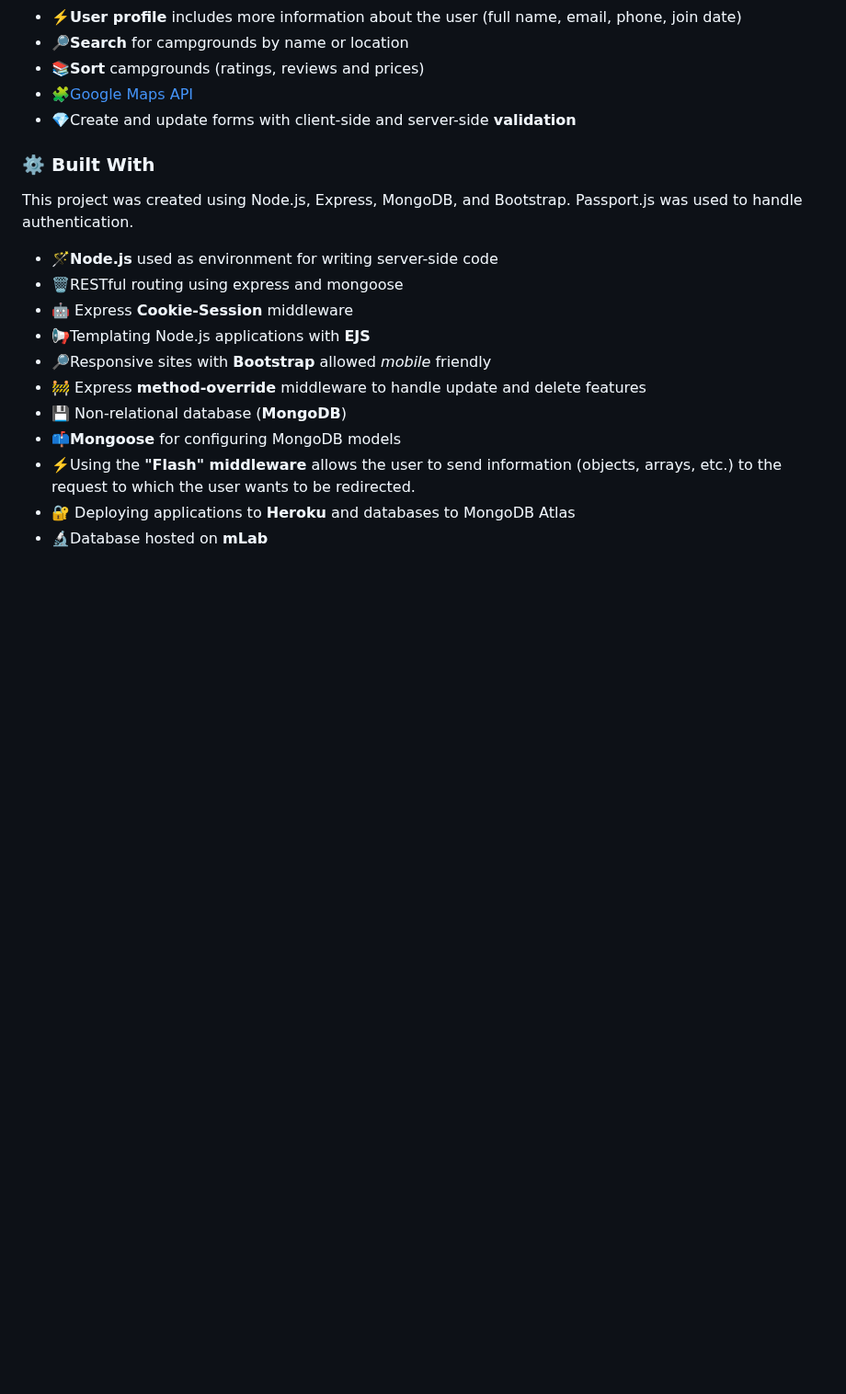
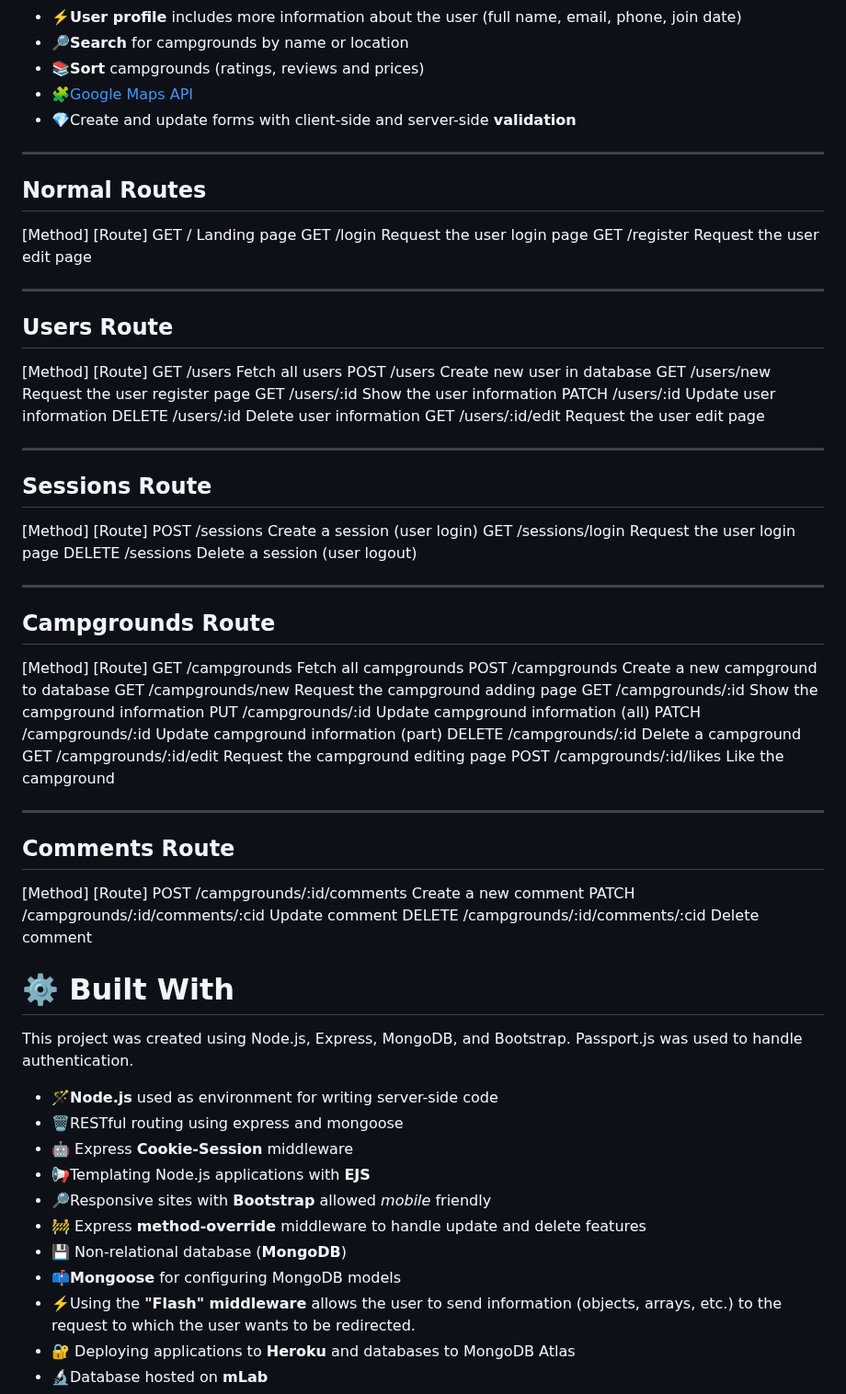
Before and after one commit to itsyuimorii/The-Web-Developer-Bootcamp-2023, a Markdown page: README.md, the part around one of its changes. Shown at 92% size. Rendered like a GitHub page; blank space fills up the shorter version.

```diff
--- a/README.md
+++ b/README.md
@@ -32,7 +30,57 @@ Users cannot manage posts and view user profiles without authentication, nor can
 - 🧩[Google Maps API](https://developers.google.com/maps/documentation)
 - 💎Create and update forms with client-side and server-side **validation**
 
-### ⚙️ Built With
+-------------------------------------------------------------------------
+Normal Routes
+-------------------------------------------------------------------------
+[Method]  [Route]
+GET       /                       Landing page
+GET       /login                  Request the user login page
+GET       /register               Request the user edit page
+
+-------------------------------------------------------------------------
+Users Route
+-------------------------------------------------------------------------
+[Method]  [Route]
+GET       /users                  Fetch all users
+POST      /users                  Create new user in database
+GET       /users/new              Request the user register page
+GET       /users/:id              Show the user information
+PATCH     /users/:id              Update user information
+DELETE    /users/:id              Delete user information
+GET       /users/:id/edit         Request the user edit page
+
+-------------------------------------------------------------------------
+Sessions Route
+-------------------------------------------------------------------------
+[Method]  [Route]
+POST      /sessions               Create a session (user login)
+GET       /sessions/login         Request the user login page
+DELETE    /sessions               Delete a session (user logout)
+
+-------------------------------------------------------------------------
+Campgrounds Route
+-------------------------------------------------------------------------
+[Method]  [Route]
+GET       /campgrounds            Fetch all campgrounds
+POST      /campgrounds            Create a new campground to database
+GET       /campgrounds/new        Request the campground adding page
+GET       /campgrounds/:id        Show the campground information
+PUT       /campgrounds/:id        Update campground information (all)
+PATCH     /campgrounds/:id        Update campground information (part)
+DELETE    /campgrounds/:id        Delete a campground
+GET       /campgrounds/:id/edit   Request the campground editing page
+POST      /campgrounds/:id/likes  Like the campground
+
+-------------------------------------------------------------------------
+Comments Route
+-------------------------------------------------------------------------
+[Method]  [Route]
+POST      /campgrounds/:id/comments       Create a new comment
+PATCH     /campgrounds/:id/comments/:cid  Update comment
+DELETE    /campgrounds/:id/comments/:cid  Delete comment
+
+# ⚙️ Built With
 
 This project was created using Node.js, Express, MongoDB, and Bootstrap. Passport.js was used to handle authentication.
 
```
Also changed, not shown: other parts of README.md (+11 -13 lines).
